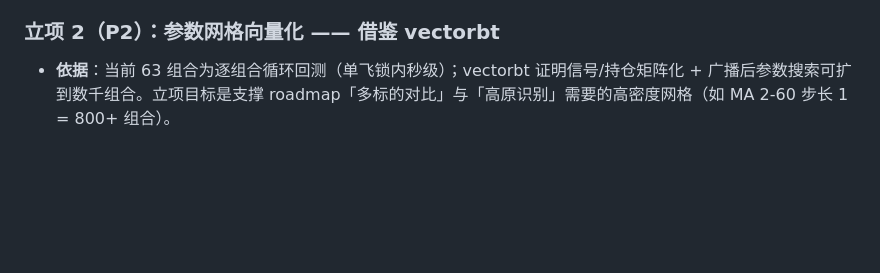
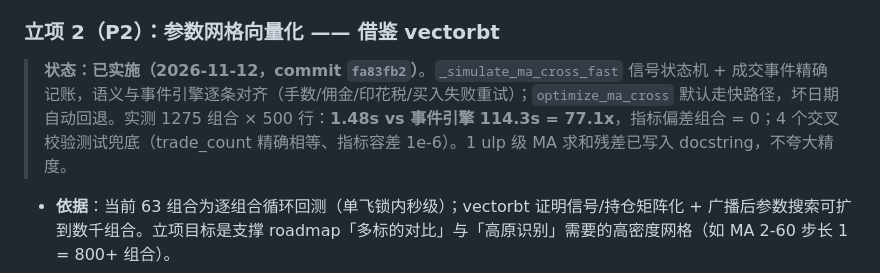
Before and after one commit to w020316/Fund-Assessment, a Markdown page: docs/stage6-oss-research-2026-11-12.md, the part around the change. GitHub-like rendering; blank space fills up the shorter version.

Commit message:
docs(research): 立项2 状态回填 — 向量化已上线(77x, fa83fb2)

```diff
--- a/docs/stage6-oss-research-2026-11-12.md
+++ b/docs/stage6-oss-research-2026-11-12.md
@@ -41,6 +41,7 @@
 - **成本**：低-中；与既有"缺失显示缺失"红线兼容（样本不足的指标显示 —）。
 
 ### 立项 2（P2）：参数网格向量化 —— 借鉴 vectorbt
+> **状态：已实施（2026-11-12，commit `fa83fb2`）**。`_simulate_ma_cross_fast` 信号状态机 + 成交事件精确记账，语义与事件引擎逐条对齐（手数/佣金/印花税/买入失败重试）；`optimize_ma_cross` 默认走快路径，坏日期自动回退。实测 1275 组合 × 500 行：**1.48s vs 事件引擎 114.3s = 77.1x**，指标偏差组合 = 0；4 个交叉校验测试兜底（trade_count 精确相等、指标容差 1e-6）。1 ulp 级 MA 求和残差已写入 docstring，不夸大精度。
 - **依据**：当前 63 组合为逐组合循环回测（单飞锁内秒级）；vectorbt 证明信号/持仓矩阵化 + 广播后参数搜索可扩到数千组合。立项目标是支撑 roadmap「多标的对比」与「高原识别」需要的高密度网格（如 MA 2-60 步长 1 = 800+ 组合）。
 - **范围**：为内置只读策略（MA cross）增加向量化快路径，事件引擎保留为外部策略的精确路径；两路径结果用现有测试交叉校验。
 - **成本**：中；**风险点**：向量化近似与逐笔精度的边界必须写进 notes（不夸大精度）。
```
